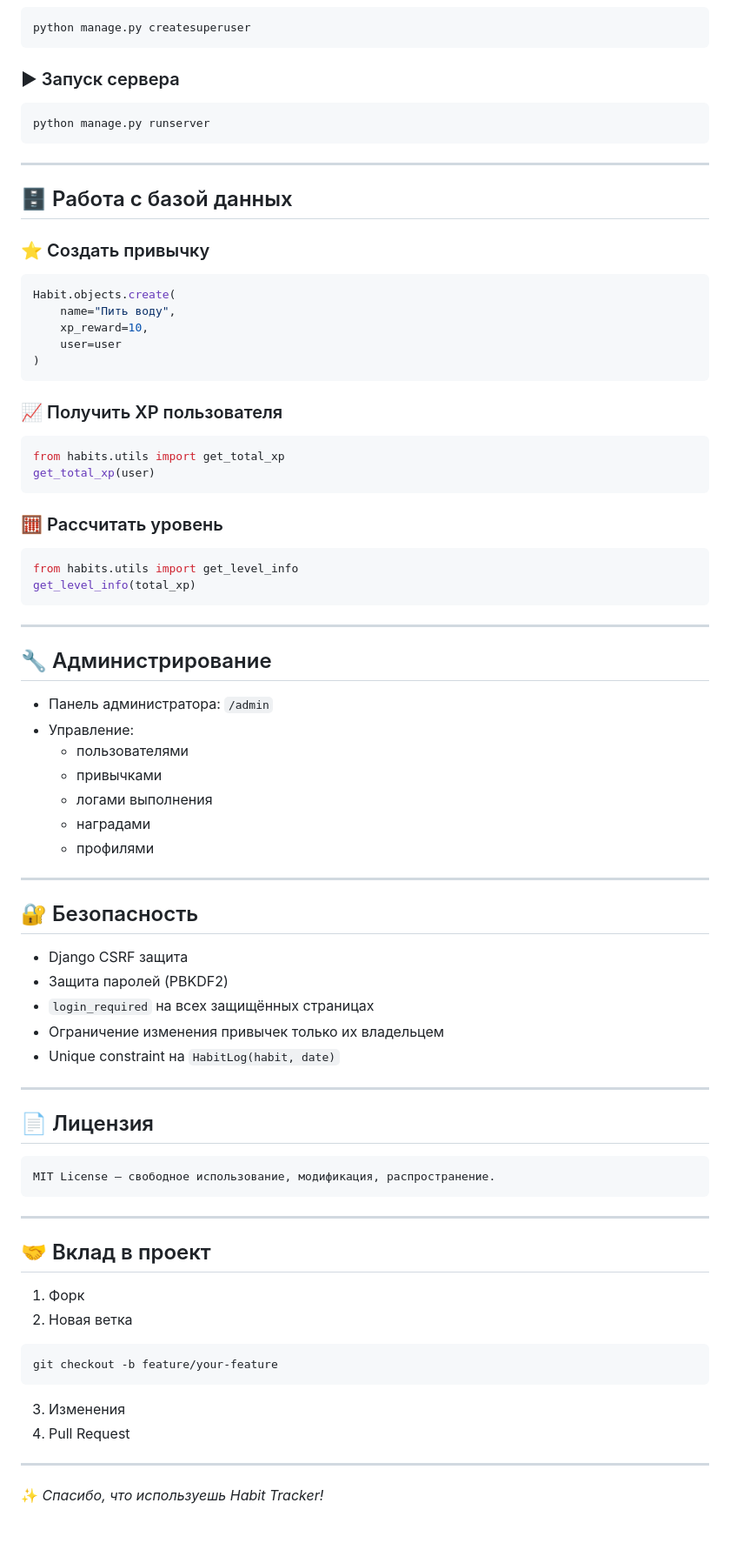
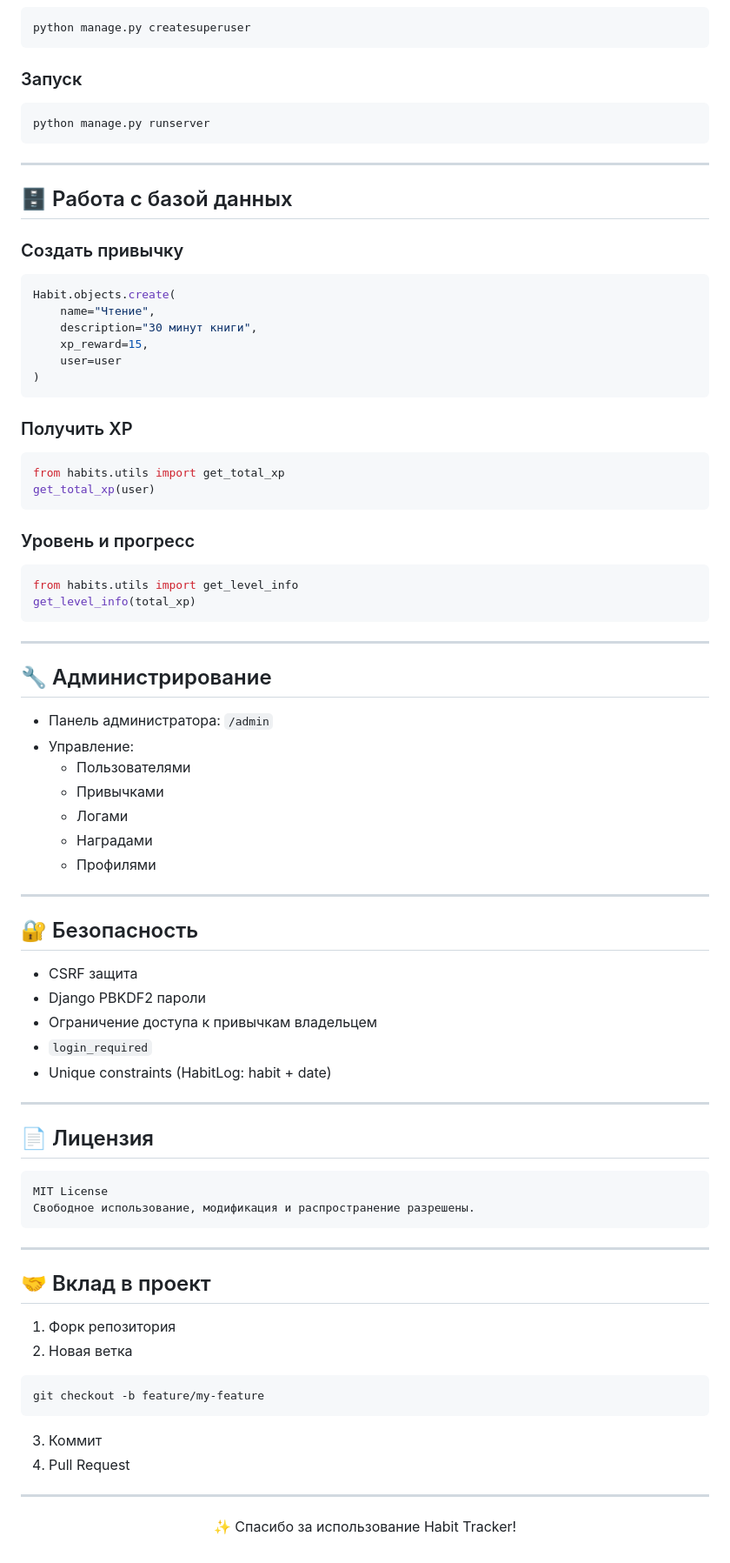
Before and after one commit to Xelleet/Habits-druggy-Catch-em-all-, a Markdown page: README.md, the part around the change printed below. Shown: that part at 87% size. Drawn GitHub-style.

````diff
--- a/README.md
+++ b/README.md
@@ -81,7 +102,7 @@ python manage.py migrate
 python manage.py createsuperuser
 ```
 
-### ▶ Запуск сервера
+### Запуск
 ```bash
 python manage.py runserver
 ```
@@ -90,22 +111,23 @@ python manage.py runserver
 
 ## 🗄 Работа с базой данных
 
-### ⭐ Создать привычку
+### Создать привычку
 ```python
 Habit.objects.create(
-    name="Пить воду",
-    xp_reward=10,
+    name="Чтение",
+    description="30 минут книги",
+    xp_reward=15,
     user=user
 )
 ```
 
-### 📈 Получить XP пользователя
+### Получить XP
 ```python
 from habits.utils import get_total_xp
 get_total_xp(user)
 ```
 
-### 🧮 Рассчитать уровень
+### Уровень и прогресс
 ```python
 from habits.utils import get_level_info
 get_level_info(total_xp)
@@ -114,41 +136,45 @@ get_level_info(total_xp)
 ---
 
 ## 🔧 Администрирование
+
 - Панель администратора: `/admin`
 - Управление:
-  - пользователями
-  - привычками
-  - логами выполнения
-  - наградами
-  - профилями
+  - Пользователями
+  - Привычками
+  - Логами
+  - Наградами
+  - Профилями
 
 ---
 
 ## 🔐 Безопасность
-- Django CSRF защита
-- Защита паролей (PBKDF2)
-- `login_required` на всех защищённых страницах
-- Ограничение изменения привычек только их владельцем
-- Unique constraint на `HabitLog(habit, date)`
+
+- CSRF защита
+- Django PBKDF2 пароли
+- Ограничение доступа к привычкам владельцем
+- `login_required`
+- Unique constraints (HabitLog: habit + date)
 
 ---
 
 ## 📄 Лицензия
 ```
-MIT License — свободное использование, модификация, распространение.
+MIT License
+Свободное использование, модификация и распространение разрешены.
 ```
 
 ---
 
 ## 🤝 Вклад в проект
-1. Форк
+
+1. Форк репозитория
 2. Новая ветка
 ```bash
-git checkout -b feature/your-feature
+git checkout -b feature/my-feature
 ```
-3. Изменения
+3. Коммит
 4. Pull Request
 
 ---
 
-✨ *Спасибо, что используешь Habit Tracker!*
+<p align="center">✨ Спасибо за использование Habit Tracker!</p>
````
Also changed, not shown: other parts of README.md (+52 -31 lines).
